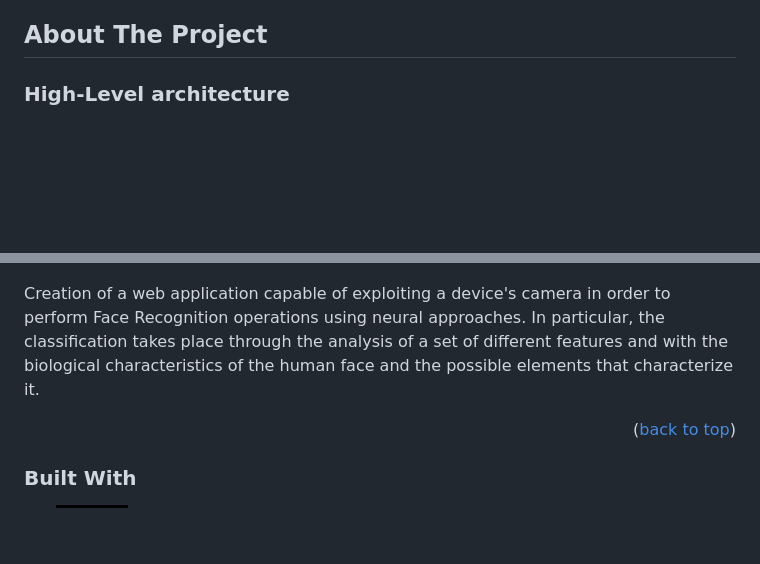
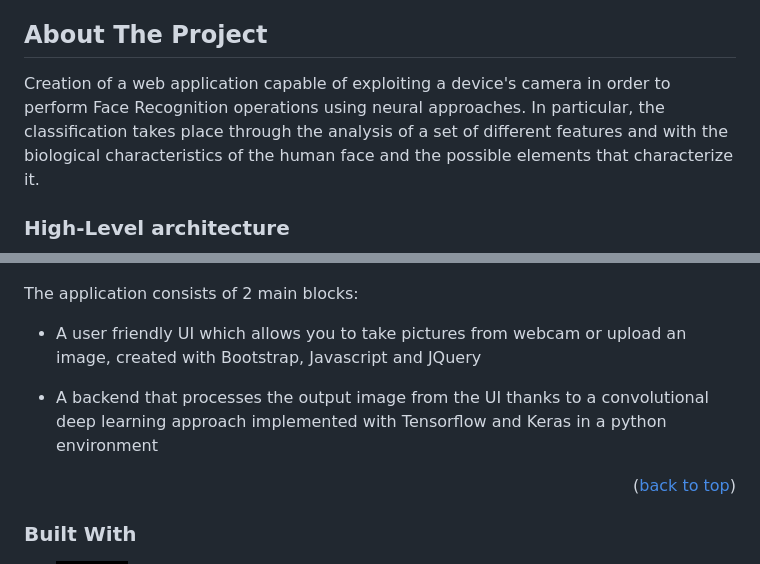
Before and after one commit to MarioAvolio/FaceLens, a Markdown page: README.md, 2 parts joined by grey strips. Rendered like a GitHub page; badges without logos; blank space fills up the shorter version.

Commit message:
Update Architectural spike

```diff
--- a/README.md
+++ b/README.md
@@ -82,14 +82,17 @@
 
 <!-- ABOUT THE PROJECT -->
 ## About The Project
-
+Creation of a web application capable of exploiting a device's camera in order to perform Face Recognition operations using neural approaches. In particular, the classification takes place through the analysis of a set of different features and with the biological characteristics of the human face and the possible elements that characterize it.
 ### High-Level architecture
 
 
 
 ![IMAGE_DESCRIPTION](images/architecture.drawio.png)
 
-Creation of a web application capable of exploiting a device's camera in order to perform Face Recognition operations using neural approaches. In particular, the classification takes place through the analysis of a set of different features and with the biological characteristics of the human face and the possible elements that characterize it.
+The application consists of 2 main blocks:
+* A user friendly UI which allows you to take pictures from webcam or upload an image, created with Bootstrap, Javascript and JQuery
+
+* A backend that processes the output image from the UI thanks to a convolutional deep learning approach implemented with Tensorflow and Keras in a python environment
 
 <p align="right">(<a href="#readme-top">back to top</a>)</p>
 
```
